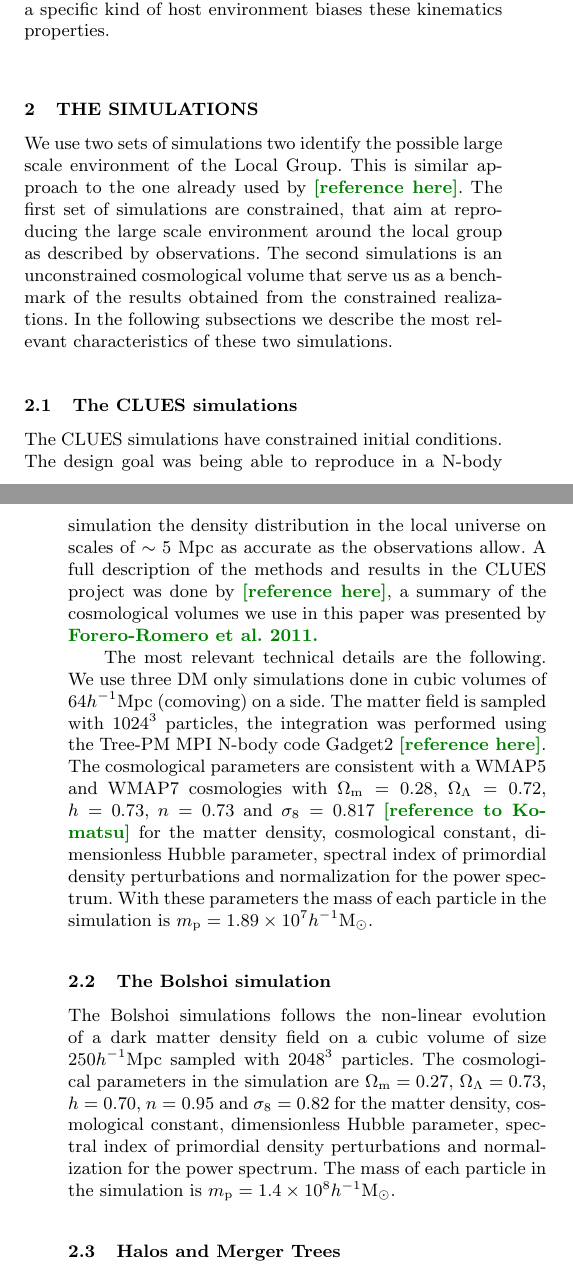
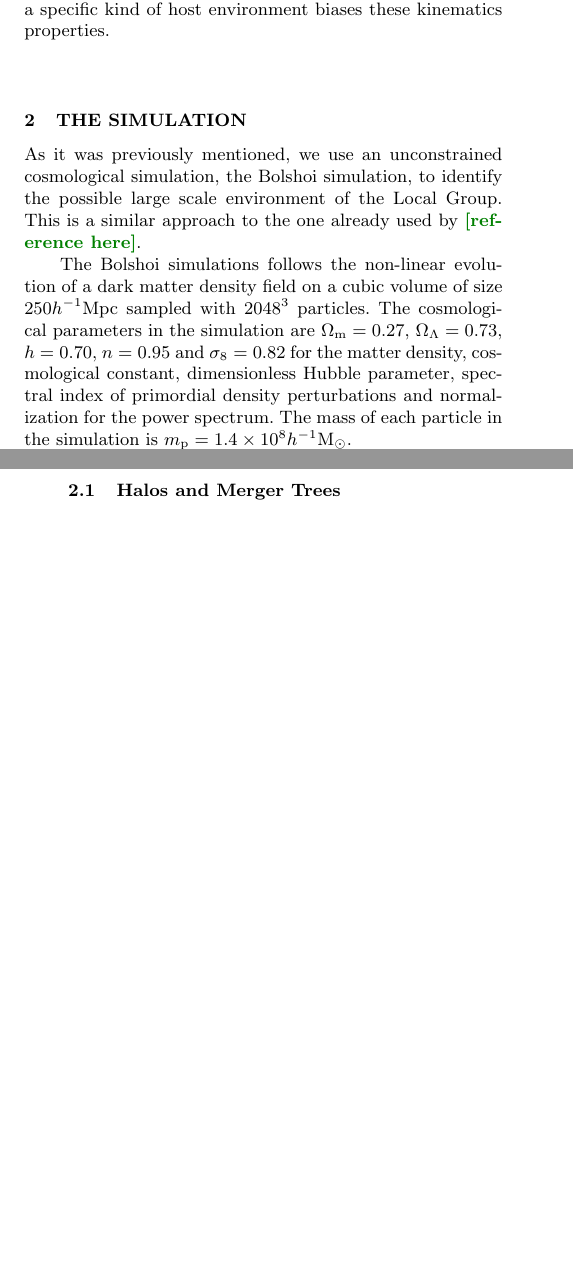
Before and after one commit to sbustamante/LGEnvironmentPaper, a LaTeX paper (lg_env.tex): two parts of the columns of pages 1 and 2 of 5, joined at a grey line, cut so that both start at the same text, the shorter picture padded with empty space. Compiled offline with pdfLaTeX; a LaTeX package or settings file that is missing is left out.

Commit message:
Removing any reference to CLUES simulations

```diff
--- a/lg_env.tex
+++ b/lg_env.tex
@@ -99,54 +101,15 @@ host environment biases these kinematics properties.
 
 
 %*************************************************************************
-\section{The Simulations}
-\label{sec:the_simulations}
+\section{The Simulation}
+\label{sec:the_simulation}
 %*************************************************************************
 
 
-We use two sets of simulations two identify the possible large scale
-environment of the Local Group. This is similar approach to the one
-already used by \SRKED{[reference here]}. The first set of simulations are
-constrained, that aim at reproducing the large scale environment around
-the local group as described by observations. The second simulations is an
-unconstrained cosmological volume that serve us as a benchmark of the
-results obtained from the constrained realizations. In the following
-subsections we describe the most relevant characteristics of these two
-simulations.
-
-
-%-------------------------------------------------------------------------
-\subsection{The CLUES simulations}
-\label{subsec:CLUES_simulations}
-%-------------------------------------------------------------------------
-
-
-The CLUES simulations have constrained initial conditions. The design goal
-was being able to reproduce in a N-body simulation the density
-distribution in the local universe on scales of $\sim5$ Mpc as accurate as
-the observations allow. A full description of the methods and results in
-the CLUES project was done by \SRKED{[reference here]}, a summary of the
-cosmological volumes we use in this paper was presented by
-\SRKED{Forero-Romero et al. 2011.}
-
-
-The most relevant technical details are the following. We use three DM
-only simulations done in cubic volumes of $64$\hMpc (comoving) on a side.
-The matter field is sampled with $1024^3$ particles, the integration was
-performed using the Tree-PM MPI N-body code Gadget2 \SRKED{[reference
-here]}. The cosmological parameters are consistent with a WMAP5 and WMAP7
-cosmologies with $\Omega_{\rm m}=0.28$, $\Omega_{\Lambda}=0.72$, $h=0.73$,
-$n=0.73$ and $\sigma_{8}=0.817$ \SRKED{[reference to Komatsu]} for the
-matter density, cosmological constant, dimensionless Hubble parameter,
-spectral index of primordial density perturbations and normalization for
-the power spectrum. With these parameters the mass of each particle in the
-simulation is $m_{\rm p}=1.89\times 10^{7}$\hMsun.
-
-
-%-------------------------------------------------------------------------
-\subsection{The Bolshoi simulation}
-\label{subsec:Bolshoi_simulation}
-%-------------------------------------------------------------------------
+As it was previously mentioned, we use an unconstrained cosmological
+simulation, the Bolshoi simulation, to identify the possible large scale
+environment of the Local Group. This is a similar approach to the one already
+used by \SRKED{[reference here]}.
 
 
 The Bolshoi simulations follows the non-linear evolution of a dark matter
```
Also changed, not shown: lg_env.pdf, lg_env.tex (20 more changed lines), 1 other file.
